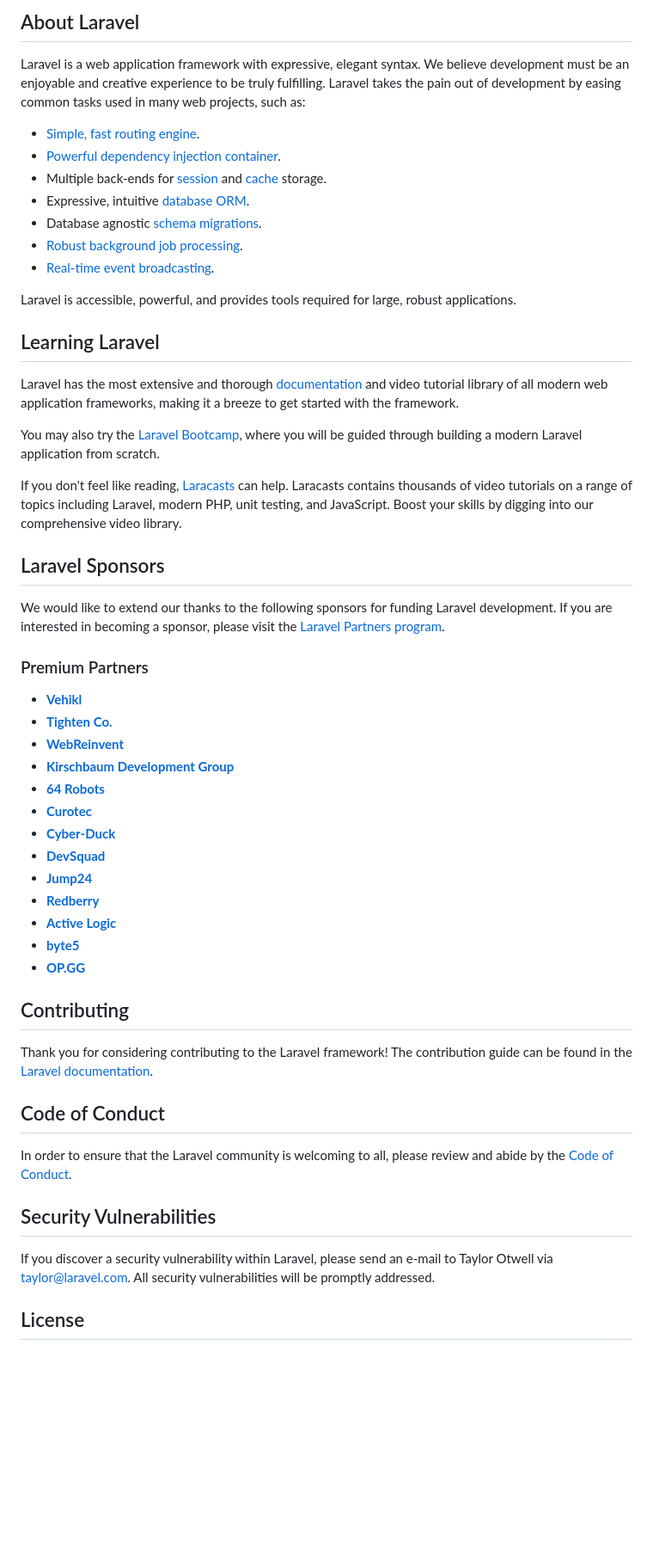
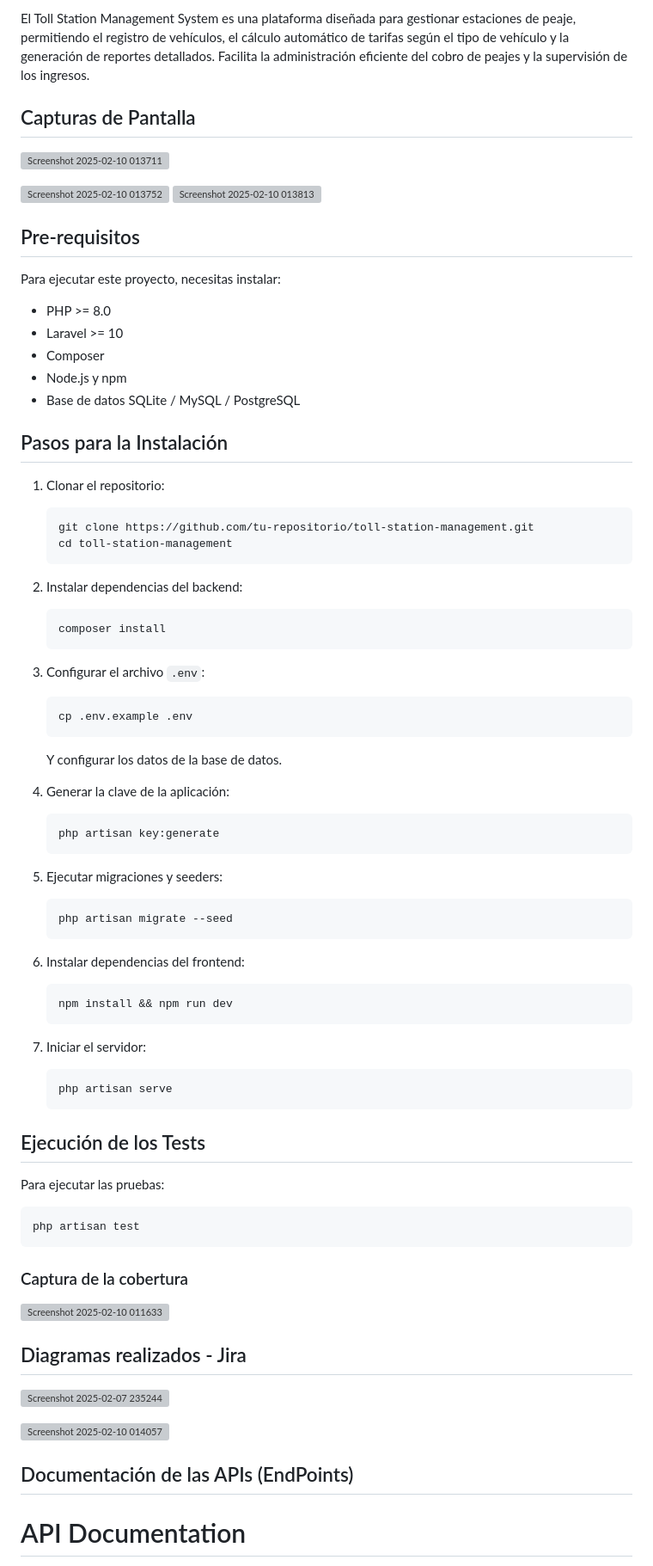
Before and after one commit to issamchlf/Toll-Station-Management-System, a Markdown page: README.md, the part around the change printed below. Shown: that part at 86% size. Rendered like a GitHub page; blank space fills up the shorter version; grey boxes are pictures that could not be loaded.

````diff
--- a/README.md
+++ b/README.md
@@ -9,57 +3,75 @@
 
-## About Laravel
+El Toll Station Management System es una plataforma diseñada para gestionar estaciones de peaje, permitiendo el registro de vehículos, el cálculo automático de tarifas según el tipo de vehículo y la generación de reportes detallados. Facilita la administración eficiente del cobro de peajes y la supervisión de los ingresos.
 
-Laravel is a web application framework with expressive, elegant syntax. We believe development must be an enjoyable and creative experience to be truly fulfilling. Laravel takes the pain out of development by easing common tasks used in many web projects, such as:
+## Capturas de Pantalla
+![Screenshot 2025-02-10 013711](https://github.com/user-attachments/assets/fb322068-774b-4ad6-a8b0-49998beb746e)
 
-- [Simple, fast routing engine](https://laravel.com/docs/routing).
-- [Powerful dependency injection container](https://laravel.com/docs/container).
-- Multiple back-ends for [session](https://laravel.com/docs/session) and [cache](https://laravel.com/docs/cache) storage.
-- Expressive, intuitive [database ORM](https://laravel.com/docs/eloquent).
-- Database agnostic [schema migrations](https://laravel.com/docs/migrations).
-- [Robust background job processing](https://laravel.com/docs/queues).
-- [Real-time event broadcasting](https://laravel.com/docs/broadcasting).
+![Screenshot 2025-02-10 013752](https://github.com/user-attachments/assets/7d4be767-8c1c-418b-8c01-7d1148d5633a)
+![Screenshot 2025-02-10 013813](https://github.com/user-attachments/assets/9c6644bd-9cf6-4aec-894b-5dfada15da09)
 
-Laravel is accessible, powerful, and provides tools required for large, robust applications.
+## Pre-requisitos
 
-## Learning Laravel
+Para ejecutar este proyecto, necesitas instalar:
+- PHP >= 8.0
+- Laravel >= 10
+- Composer
+- Node.js y npm
+- Base de datos SQLite / MySQL / PostgreSQL
 
-Laravel has the most extensive and thorough [documentation](https://laravel.com/docs) and video tutorial library of all modern web application frameworks, making it a breeze to get started with the framework.
+## Pasos para la Instalación
 
-You may also try the [Laravel Bootcamp](https://bootcamp.laravel.com), where you will be guided through building a modern Laravel application from scratch.
+1. Clonar el repositorio:
+   ```sh
+   git clone https://github.com/tu-repositorio/toll-station-management.git
+   cd toll-station-management
+   ```
 
-If you don't feel like reading, [Laracasts](https://laracasts.com) can help. Laracasts contains thousands of video tutorials on a range of topics including Laravel, modern PHP, unit testing, and JavaScript. Boost your skills by digging into our comprehensive video library.
+2. Instalar dependencias del backend:
+   ```sh
+   composer install
+   ```
 
-## Laravel Sponsors
+3. Configurar el archivo `.env`:
+   ```sh
+   cp .env.example .env
+   ```
+   Y configurar los datos de la base de datos.
 
-We would like to extend our thanks to the following sponsors for funding Laravel development. If you are interested in becoming a sponsor, please visit the [Laravel Partners program](https://partners.laravel.com).
+4. Generar la clave de la aplicación:
+   ```sh
+   php artisan key:generate
+   ```
 
-### Premium Partners
+5. Ejecutar migraciones y seeders:
+   ```sh
+   php artisan migrate --seed
+   ```
 
-- **[Vehikl](https://vehikl.com/)**
-- **[Tighten Co.](https://tighten.co)**
-- **[WebReinvent](https://webreinvent.com/)**
-- **[Kirschbaum Development Group](https://kirschbaumdevelopment.com)**
-- **[64 Robots](https://64robots.com)**
-- **[Curotec](https://www.curotec.com/services/technologies/laravel/)**
-- **[Cyber-Duck](https://cyber-duck.co.uk)**
-- **[DevSquad](https://devsquad.com/hire-laravel-developers)**
-- **[Jump24](https://jump24.co.uk)**
-- **[Redberry](https://redberry.international/laravel/)**
-- **[Active Logic](https://activelogic.com)**
-- **[byte5](https://byte5.de)**
-- **[OP.GG](https://op.gg)**
+6. Instalar dependencias del frontend:
+   ```sh
+   npm install && npm run dev
+   ```
 
-## Contributing
+7. Iniciar el servidor:
+   ```sh
+   php artisan serve
+   ```
 
-Thank you for considering contributing to the Laravel framework! The contribution guide can be found in the [Laravel documentation](https://laravel.com/docs/contributions).
+## Ejecución de los Tests
 
-## Code of Conduct
+Para ejecutar las pruebas:
+```sh
+php artisan test
+```
 
-In order to ensure that the Laravel community is welcoming to all, please review and abide by the [Code of Conduct](https://laravel.com/docs/contributions#code-of-conduct).
+### Captura de la cobertura
+![Screenshot 2025-02-10 011633](https://github.com/user-attachments/assets/82c92272-b43b-4da2-b171-fc1acefeb46e)
 
-## Security Vulnerabilities
+## Diagramas realizados - Jira
+![Screenshot 2025-02-07 235244](https://github.com/user-attachments/assets/dc93d32c-426e-4a50-8605-c71452d3f6a3)
 
-If you discover a security vulnerability within Laravel, please send an e-mail to Taylor Otwell via [taylor@laravel.com](mailto:taylor@laravel.com). All security vulnerabilities will be promptly addressed.
+![Screenshot 2025-02-10 014057](https://github.com/user-attachments/assets/ef933562-cb89-4f8e-9e5f-4a00842ae53f)
 
-## License
+## Documentación de las APIs (EndPoints)
+# API Documentation
 
````
Also changed, not shown: other parts of README.md (+40 -9 lines).
